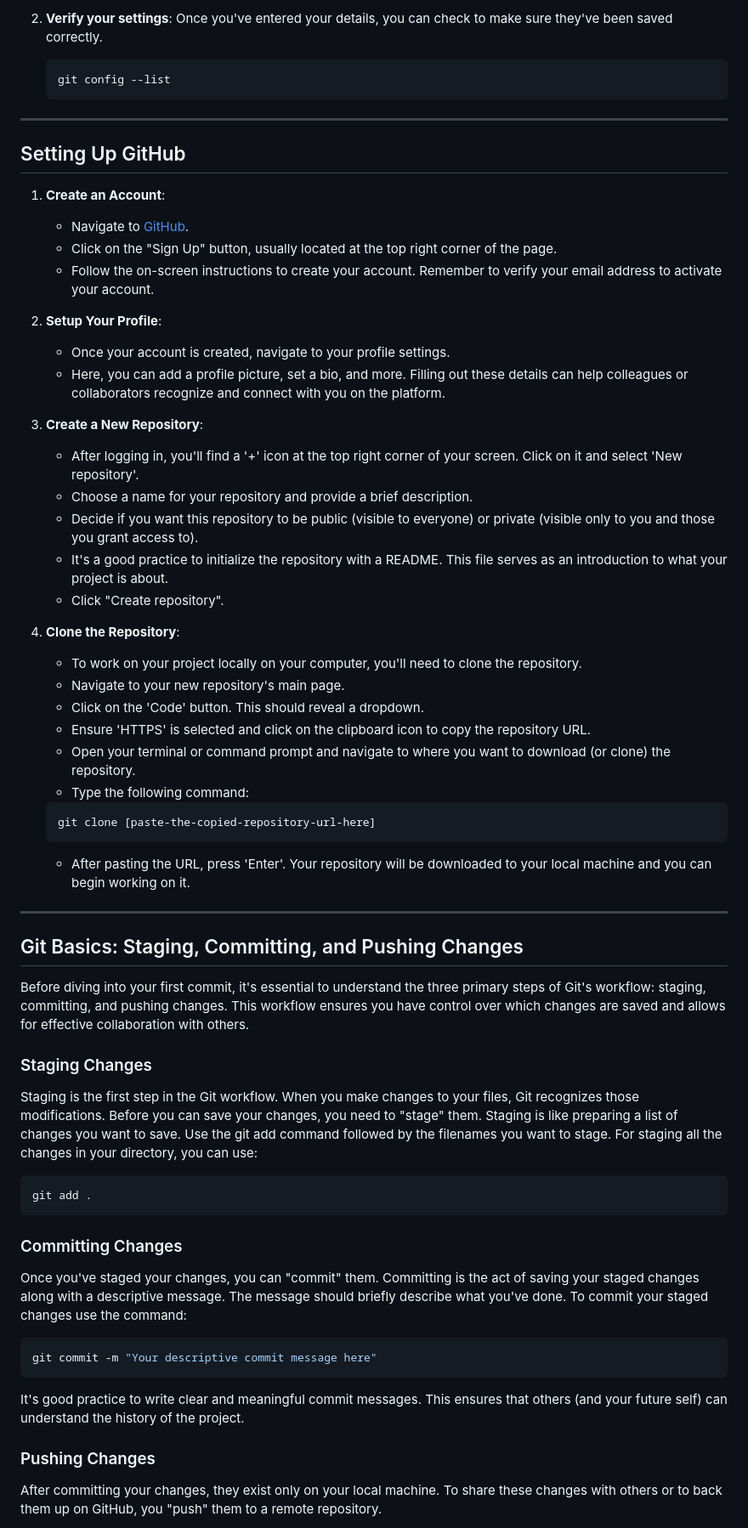
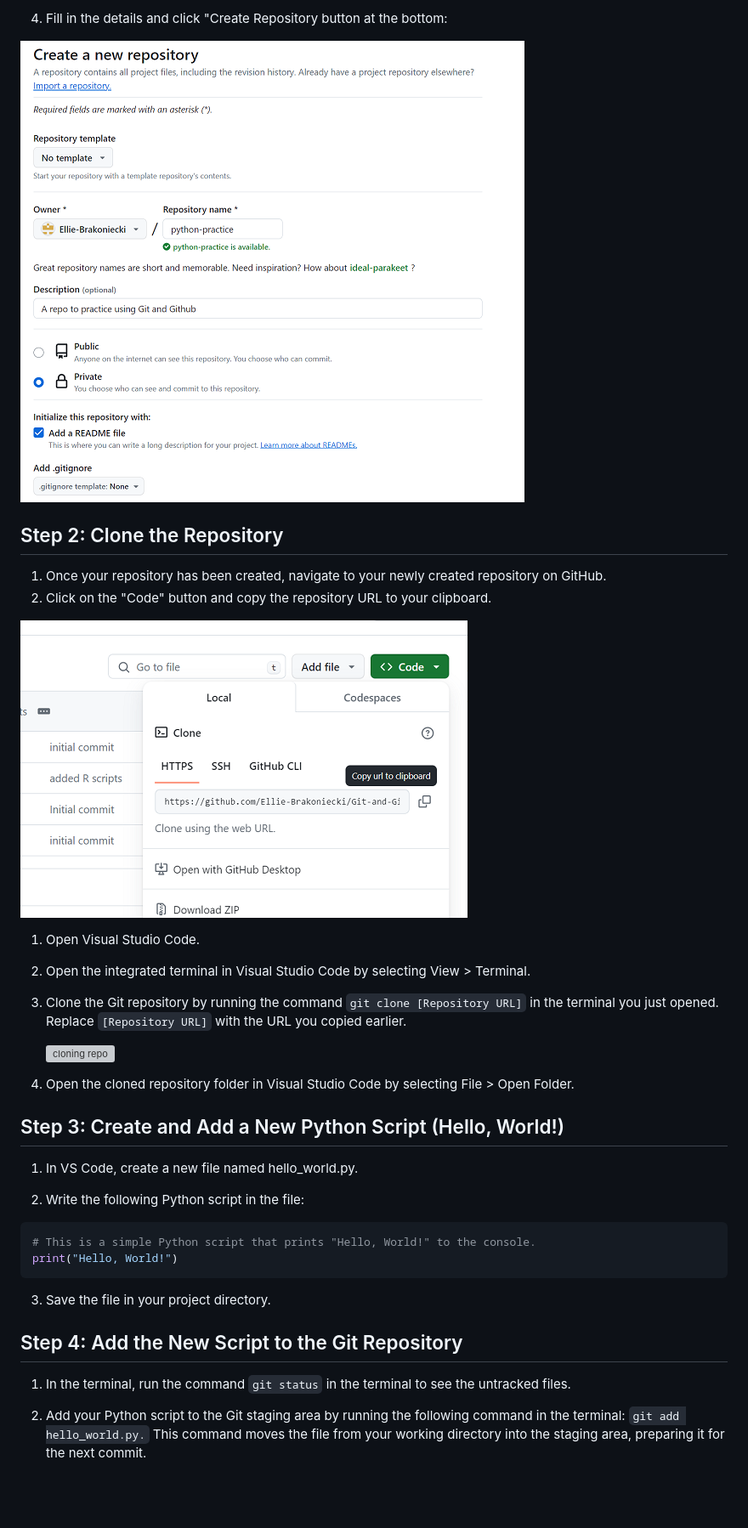
Before and after one commit to Ellie-Brakoniecki/Git-and-GitHub-tutorial, a Markdown page: GitHub-For-Python/python-tutorial.md, the part around the change printed below. Shown: that part at 85% size. GitHub-like rendering; pictures changed too: GitHub-For-Python/images/create-repo-2.png (added), GitHub-For-Python/images/repo-url.png (added); blank space fills up the shorter version; grey boxes are pictures that could not be loaded.

Commit message:
update python tutorial

````diff
--- a/GitHub-For-Python/python-tutorial.md
+++ b/GitHub-For-Python/python-tutorial.md
@@ -74,71 +17,46 @@ If it is not installed contact DAP support.
-2. **Verify your settings**: Once you've entered your details, you can check to make sure they've been saved correctly.
-
-    ```bash
-    git config --list
-    ```
-
----
-
-## Setting Up GitHub
-
-1. **Create an Account**:
-    - Navigate to [GitHub](https://github.com/).
-    - Click on the "Sign Up" button, usually located at the top right corner of the page.
-    - Follow the on-screen instructions to create your account. Remember to verify your email address to activate your account.
-
-2. **Setup Your Profile**:
-    - Once your account is created, navigate to your profile settings.
-    - Here, you can add a profile picture, set a bio, and more. Filling out these details can help colleagues or collaborators recognize and connect with you on the platform.
-
-3. **Create a New Repository**:
-    - After logging in, you'll find a '+' icon at the top right corner of your screen. Click on it and select 'New repository'.
-    - Choose a name for your repository and provide a brief description.
-    - Decide if you want this repository to be public (visible to everyone) or private (visible only to you and those you grant access to).
-    - It's a good practice to initialize the repository with a README. This file serves as an introduction to what your project is about.
-    - Click "Create repository".
+4. Fill in the details and click "Create Repository button at the bottom:
 
 
-4. **Clone the Repository**:
-    - To work on your project locally on your computer, you'll need to clone the repository.
-    - Navigate to your new repository's main page.
-    - Click on the 'Code' button. This should reveal a dropdown.
-    - Ensure 'HTTPS' is selected and click on the clipboard icon to copy the repository URL.
-    - Open your terminal or command prompt and navigate to where you want to download (or clone) the repository.
-    - Type the following command:
+![Create repository image 2](/GitHub-For-Python/images/create-repo-2.png)
 
-    ```bash
-    git clone [paste-the-copied-repository-url-here]
-    ```
 
-    - After pasting the URL, press 'Enter'. Your repository will be downloaded to your local machine and you can begin working on it.
+## Step 2: Clone the Repository
 
----
+1. Once your repository has been created, navigate to your newly created repository on GitHub.
+1. Click on the "Code" button and copy the repository URL to your clipboard.
 
-## Git Basics: Staging, Committing, and Pushing Changes
 
-Before diving into your first commit, it's essential to understand the three primary steps of Git's workflow: staging, committing, and pushing changes. This workflow ensures you have control over which changes are saved and allows for effective collaboration with others.
+![Copy repo url](/GitHub-For-Python/images/repo-url.png)
 
-### Staging Changes
 
-Staging is the first step in the Git workflow. When you make changes to your files, Git recognizes those modifications. Before you can save your changes, you need to "stage" them. Staging is like preparing a list of changes you want to save.
-Use the git add command followed by the filenames you want to stage. For staging all the changes in your directory, you can use:
+1. Open Visual Studio Code.
+2. Open the integrated terminal in Visual Studio Code by selecting View > Terminal.
+3. Clone the Git repository by running the command `git clone [Repository URL]` in the terminal you just opened.
+   Replace `[Repository URL]` with the URL you copied earlier.
 
-```bash
-git add .
+    ![cloning repo](/GitHub-For-Python/images/cloning-repo.png)
+
+4. Open the cloned repository folder in Visual Studio Code by selecting File > Open Folder.
+
+
+## Step 3: Create and Add a New Python Script (Hello, World!)
+
+1. In VS Code, create a new file named hello_world.py.
+
+2. Write the following Python script in the file:
+
+```python
+# This is a simple Python script that prints "Hello, World!" to the console.
+print("Hello, World!")
 ```
 
-### Committing Changes
+3. Save the file in your project directory.
 
-Once you've staged your changes, you can "commit" them. Committing is the act of saving your staged changes along with a descriptive message.
-The message should briefly describe what you've done.
-To commit your staged changes use the command:
 
-```bash
-git commit -m "Your descriptive commit message here"
-```
-It's good practice to write clear and meaningful commit messages. This ensures that others (and your future self) can understand the history of the project.
+## Step 4: Add the New Script to the Git Repository
 
-### Pushing Changes
+1. In the terminal, run the command `git status` in the terminal to see the untracked files.
 
-After committing your changes, they exist only on your local machine. To share these changes with others or to back them up on GitHub, you "push" them to a remote repository.
+2. Add your Python script to the Git staging area by running the following command in the terminal:
+`git add hello_world.py.` This command moves the file from your working directory into the staging area, preparing it for the next commit.
 
````
Also changed, not shown: other parts of GitHub-For-Python/python-tutorial.md (+117 -87 lines), GitHub-For-Python/images/cloning-repo.PNG (added), GitHub-For-Python/images/create-repo-1.png (added), GitHub-For-Python/images/image_1.PNG (deleted), 6 other files.
